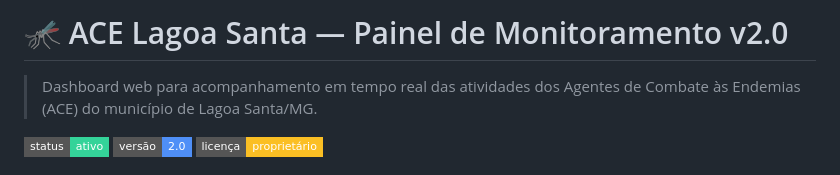
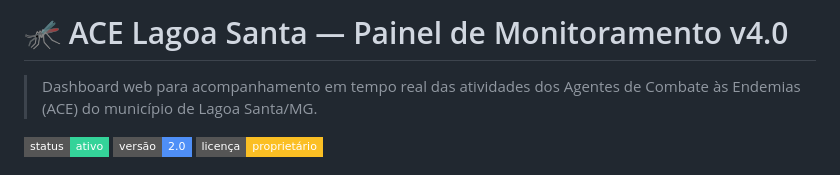
Before and after one commit to mbraga23/painel-ace, a Markdown page: README.md, the part around the change. GitHub-like rendering; badges without logos.

Commit message:
Update README version from v2.0 to v4.0

```diff
--- a/README.md
+++ b/README.md
@@ -1,4 +1,4 @@
-# 🦟 ACE Lagoa Santa — Painel de Monitoramento v2.0
+# 🦟 ACE Lagoa Santa — Painel de Monitoramento v4.0
 
 > Dashboard web para acompanhamento em tempo real das atividades dos Agentes de Combate às Endemias (ACE) do município de Lagoa Santa/MG.
 
```
